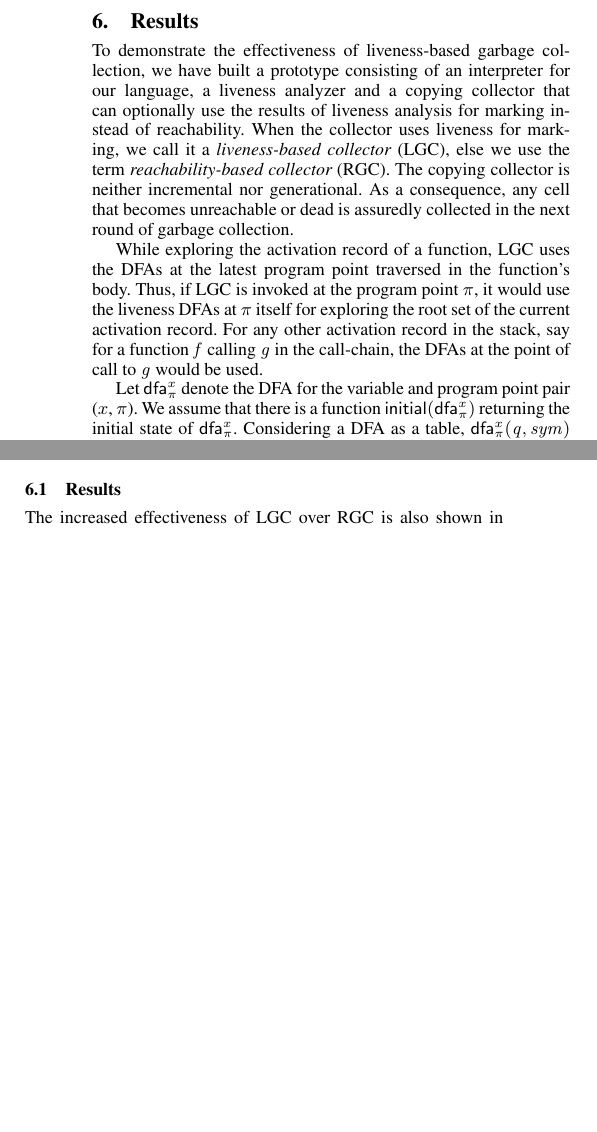
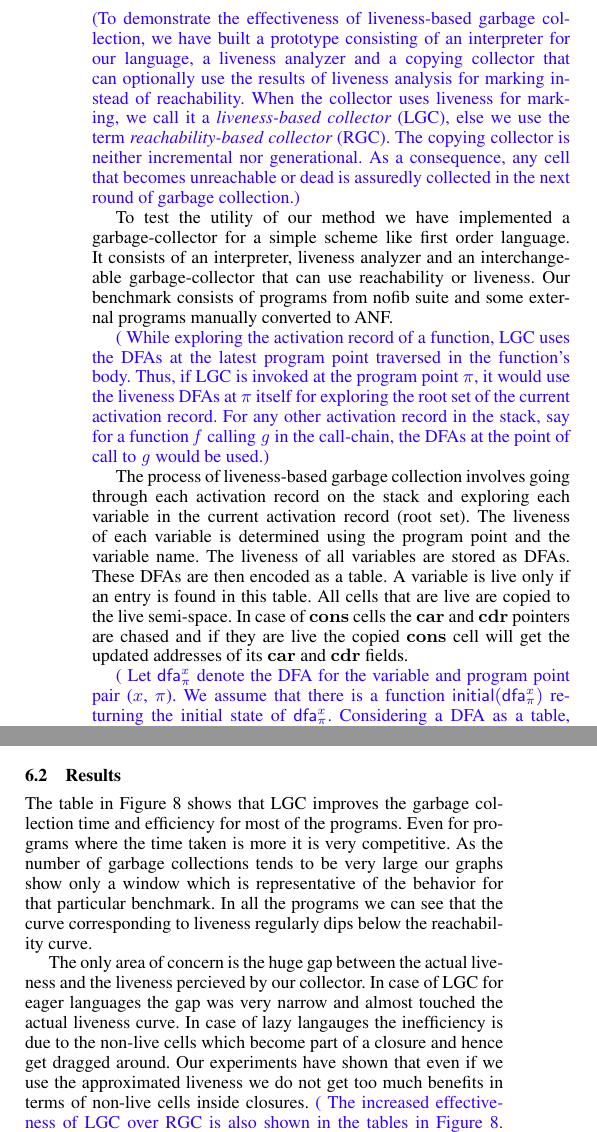
Before and after one commit to kazikame/liveness-gc, a LaTeX paper (paper/paper.tex): two parts of the columns of page 8 of 9 before the commit and two parts of the columns of page 8 of 10 after it, joined at a grey line, cut at the place of the change, the shorter picture padded with empty space. Compiled offline with pdfLaTeX; a missing font is replaced by an installed copy or a similar font.

Commit message:
Updated Results section first draft

```diff
--- a/paper/paper.tex
+++ b/paper/paper.tex
@@ -1532,8 +1532,13 @@ a  {\em liveness-based  collector} (LGC),  else we  use the  term {\em
   reachability-based  collector}  (RGC).   The  copying  collector  is
 neither incremental nor generational.  As a consequence, any cell that
 becomes unreachable or  dead is assuredly collected in  the next round
-of garbage collection.
-
+of garbage collection.}
+
+To test the utility of our method we have implemented a garbage-collector
+for a simple scheme like first order language. It consists of an interpreter,
+liveness analyzer and an interchangeable garbage-collector that can use reachability or liveness. Our benchmark consists of programs from nofib suite and some external programs manually converted to ANF.
+
+\comment{
 While exploring the activation record of a function, LGC uses the DFAs
 at  the latest  program  point traversed  in the function's body.
 Thus, if  LGC
@@ -1542,10 +1547,21 @@ liveness  DFAs at  $\pi$ itself for exploring the root set of the
 current activation record. For any other activation record in the
 stack, say for a function ${\mathit f}$ calling ${\mathit g}$ in the
 call-chain,
-the DFAs at the point of call to  ${\mathit g}$ would be used.
-
-
-
+the DFAs at the point of call to  ${\mathit g}$ would be used.}
+
+The process of liveness-based garbage collection involves going through
+each activation record on the stack and exploring each variable in the
+current activation record (root set). The liveness of each variable is
+determined using the program point and the variable name. The liveness
+of all variables are stored as DFAs. These DFAs are then encoded as a
+table. A variable is live only if an entry is found in this table.
+All cells that are live are copied to the live semi-space. In case of
+\CONS\ cells the \CAR\ and \CDR\ pointers are chased and if they are
+live the copied \CONS\ cell will get the updated addresses of its
+\CAR\ and \CDR\ fields.
+
+
+\comment{
 Let $\dfa{\pi}{x}$  denote the DFA  for the variable  and program
 point  pair ($x$,  $\pi$).  We  assume that  there is  a function
 $\mathsf{initial}(\dfa{\pi}{x})$  returning the initial  state of
@@ -1566,5 +1582,4 @@ The function $\mathsf{move\_to\_tospace}(x)$  copies the value of
 $x$  in the  other semi-space  and returns  the new  address.  It
 hides  details such as  returning the  forwarding pointer  if the
 value  of $x$  is  already copied,  and  creating the  forwarding
-pointer otherwise.
-
+pointer otherwise.}
@@ -1571,3 +1593,4 @@ pointer otherwise.
+\comment{
 The graphs  in Figure~\ref{fig:memory-usage} show the  number of cells
 in the heap over time for RGC and LGC---here time is measured in terms
 of the number of cons cells allocated. In addition, they also show the
@@ -1655,6 +1680,22 @@ manages to collect a good portion of the data that are not live.
 %%   allocated. y-axis is the number of cons-cells.}
 %% \label{fig:memory-usage} \figrule
 %% \end{figure}
+The table in Figure~\ref{fig:experimental-results} shows that LGC improves the
+garbage collection time and efficiency for most of the programs.
+Even for programs where the time taken is more it is very competitive.
+As the number of garbage collections tends to be very large our graphs show only
+a window which is representative of the behavior for that particular benchmark.
+In all the programs we can see that the curve corresponding to liveness regularly
+dips below the reachability curve.
+
+The only area of concern is the huge gap between the actual liveness and the
+liveness percieved by our collector. In case of LGC for eager languages the
+gap was very narrow and almost touched the actual liveness curve. In case of
+lazy langauges the inefficiency is due to the non-live cells which become part of
+a closure and hence get dragged around. Our experiments have shown that even if
+we use the approximated liveness we do not get too much benefits in terms of non-live
+ cells inside closures.
+\comment{
 The  increased effectiveness  of LGC  over RGC  is also  shown  in the
 tables  in  Figure~\ref{fig:experimental-results}.   The  first  table
 provides  statistics  regarding the  analysis  itself.  The number  of
```
Also changed, not shown: paper/makefile, paper/paper.tex (14 more changed lines), 3 other files.
